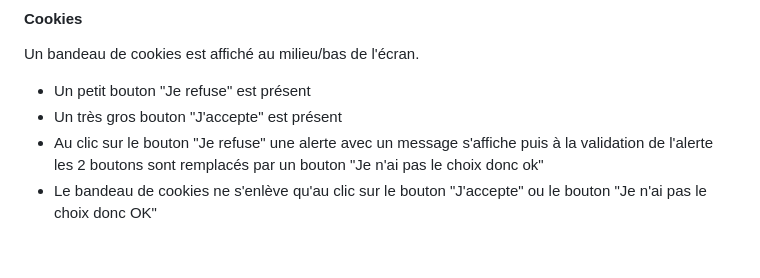
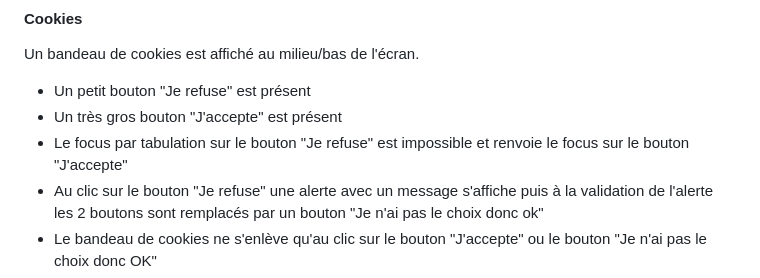
Before and after one commit to sylvain-lefevre/baduxgame, a Markdown page: README.md, the part around the change printed below. GitHub-like rendering; blank space fills up the shorter version.

Commit message:
doc: corrections + complément documentation

```diff
--- a/README.md
+++ b/README.md
@@ -96,6 +98,7 @@ Un bandeau de cookies est affiché au milieu/bas de l'écran.
 
 - Un petit bouton "Je refuse" est présent
 - Un très gros bouton "J'accepte" est présent
+- Le focus par tabulation sur le bouton "Je refuse" est impossible et renvoie le focus sur le bouton "J'accepte"
 - Au clic sur le bouton "Je refuse" une alerte avec un message s'affiche puis à la validation de l'alerte les 2 boutons sont remplacés par un bouton "Je n'ai pas le choix donc ok"
 - Le bandeau de cookies ne s'enlève qu'au clic sur le bouton "J'accepte" ou le bouton "Je n'ai pas le choix donc OK"
 - Un icon draggable est présent sur l'ensemble du bandeau dont les boutons
```
Also changed, not shown: other parts of README.md (+2 -0 lines).
